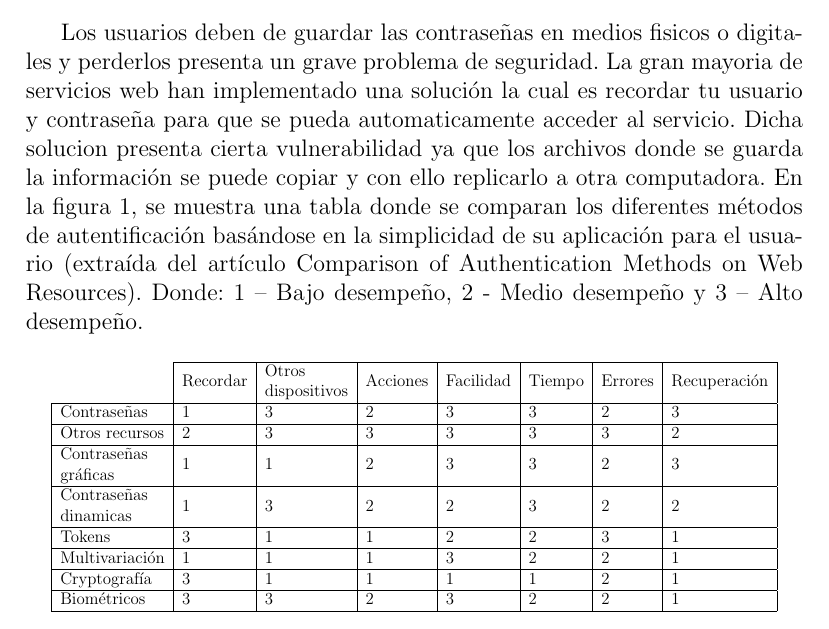
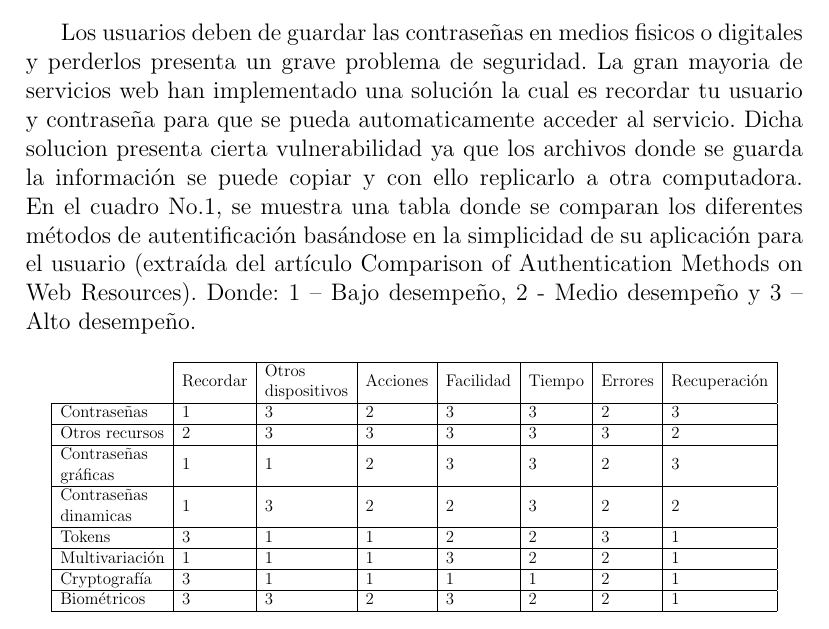
Before and after one commit to bryanblancas/TrabajoTerminal, a LaTeX document (TT2019-B003.tex): part of page 6 of 15 before the commit and part of page 6 of 16 after it, cut so that both start at the same text. Compiled offline with pdfLaTeX.

```diff
--- a/TT2019-B003.tex
+++ b/TT2019-B003.tex
@@ -104,7 +104,7 @@
 		\newpage
 		\subsection{Justificación.}
 			Los usuarios deben de guardar las contraseñas en medios fisicos o digitales y perderlos presenta un grave problema de seguridad. La gran mayoria de servicios web han implementado una solución la cual es recordar tu usuario y contraseña para que se pueda automaticamente acceder al servicio. Dicha solucion presenta cierta vulnerabilidad ya que los archivos donde se guarda la información se puede copiar y con ello replicarlo a otra computadora.
-			En la figura 1, se muestra una tabla donde se comparan los diferentes métodos de autentificación basándose en la simplicidad de su aplicación para el usuario (extraída del artículo Comparison of Authentication Methods on Web Resources). Donde: 1 – Bajo desempeño, 2 - Medio desempeño y 3 – Alto desempeño.
+			En el cuadro No.1, se muestra una tabla donde se comparan los diferentes métodos de autentificación basándose en la simplicidad de su aplicación para el usuario (extraída del artículo Comparison of Authentication Methods on Web Resources). Donde: 1 – Bajo desempeño, 2 - Medio desempeño y 3 – Alto desempeño.
 
 			\begin{table}[htb]
 				\centering
```
Also changed, not shown: TT2019-B003.tex (2 more changed lines).
